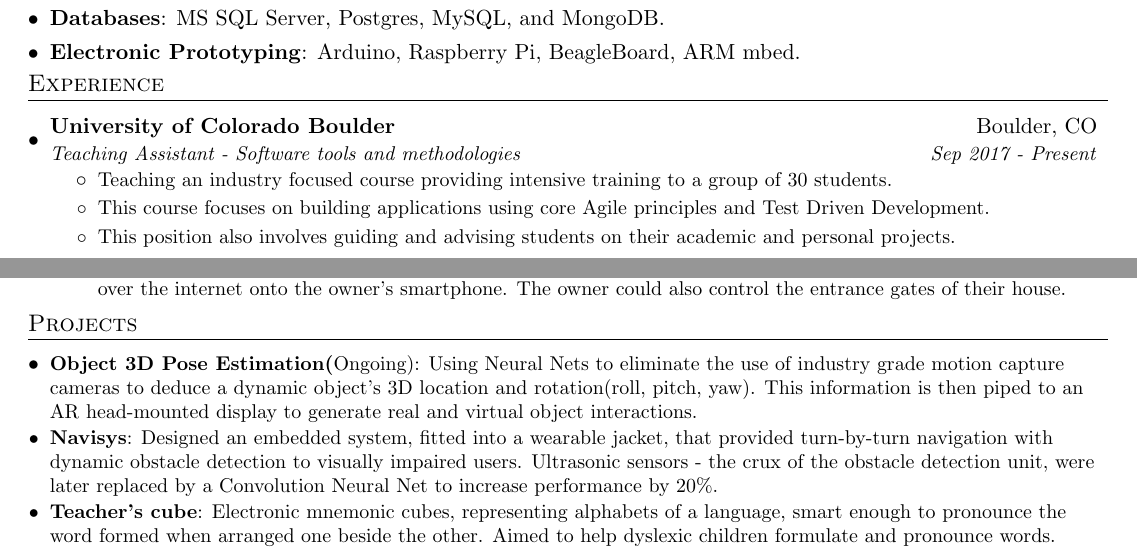
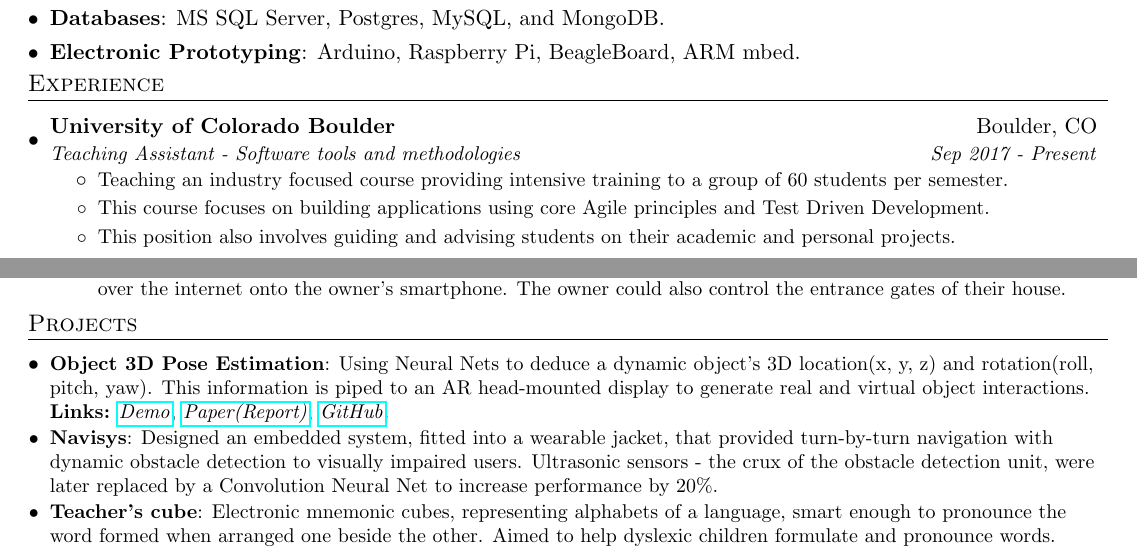
Before and after one commit to nikhilsu/Resume, a LaTeX CV (Resume.tex): two parts of the page, joined at a grey line, cut so that both start at the same text. Compiled offline with pdfLaTeX.

Commit message:
Changes to ML project. Adding links.

```diff
--- a/Resume.tex
+++ b/Resume.tex
@@ -146,7 +146,7 @@
       {University of Colorado Boulder}{Boulder, CO}
       {Teaching Assistant - Software tools and methodologies}{Sep 2017 - Present}
       \resumeItemListStart
-          \resumePoint{Teaching an industry focused course providing intensive training to a group of 30 students.
+          \resumePoint{Teaching an industry focused course providing intensive training to a group of 60 students per semester.
           }
           \resumePoint{This course focuses on building applications using core Agile principles and Test Driven Development.
           }
@@ -177,8 +177,9 @@
 %-----------PROJECTS-----------------
 \section{Projects}
   \resumeSubHeadingListStart
-    \resumeSubItem{Object 3D Pose Estimation(\normalfont{Ongoing})}
-      {Using Neural Nets to eliminate the use of industry grade motion capture cameras to deduce a dynamic object\rq s 3D location and rotation(roll, pitch, yaw). This information is then piped to an AR head-mounted display to generate real and virtual object interactions.}
+    \resumeSubItem{Object 3D Pose Estimation}
+      {Using Neural Nets to deduce a dynamic object\rq s 3D location(x, y, z) and rotation(roll, pitch, yaw). This information is piped to an AR head-mounted display to generate real and virtual object interactions. \textbf{Links:}
+      \href{https://drive.google.com/file/d/1kCepKQxR73tUTLuvmd1YL3sIbj1GxDdc/view?usp=sharing}{\textit{Demo}}, \href{https://drive.google.com/file/d/1mRwSJ8p2-g-gtBGl1A8seRB8SojWQphm/view?usp=sharing}{\textit{Paper(Report)}}, \href{https://github.com/nikhilsu/Object-location-detection}{\textit{GitHub}}.}
     \resumeSubItem{Navisys}
       {Designed an embedded system, fitted into a wearable jacket, that provided turn-by-turn navigation with dynamic obstacle detection to visually impaired users. Ultrasonic sensors - the crux of the obstacle detection unit, were later replaced by a Convolution Neural Net to increase performance by 20\%.}
     \resumeSubItem{Teacher\rq s cube}
```
Also changed, not shown: Resume.pdf.
